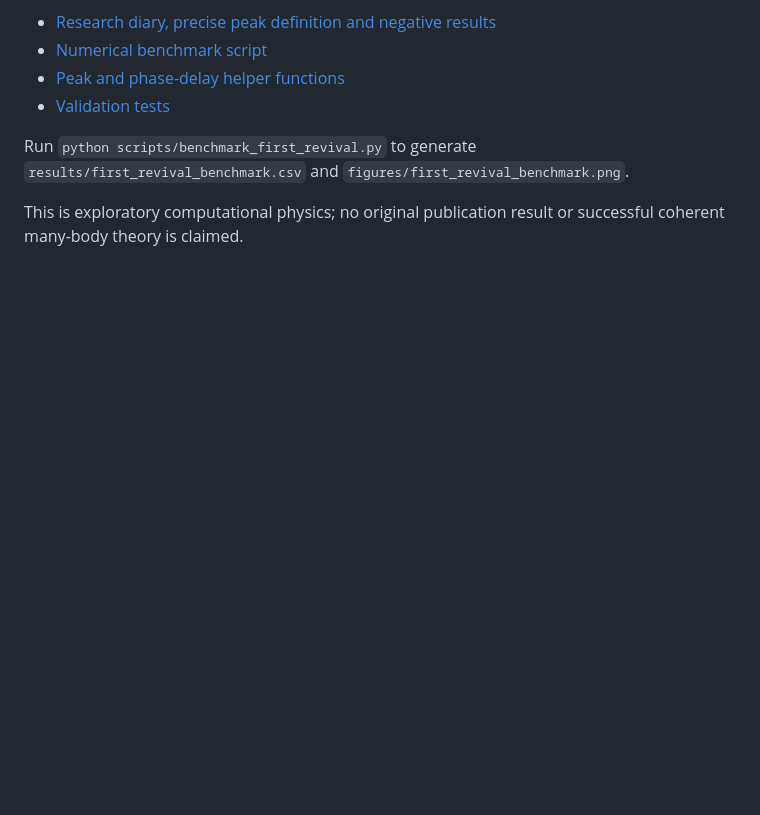
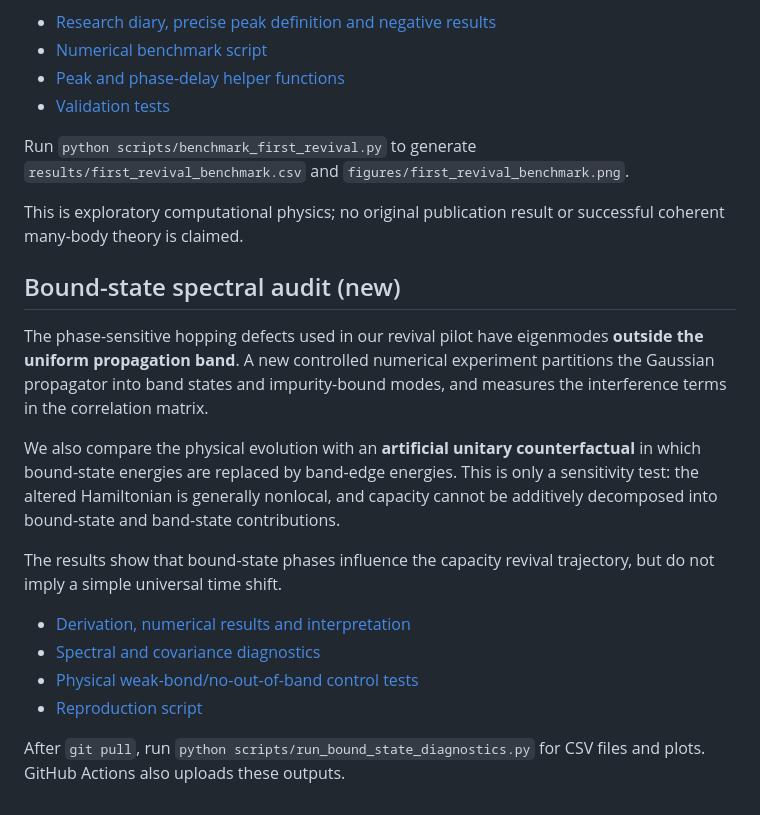
Before and after one commit to HugoWEI/ising-entanglement-cft, a Markdown page: README.md, the part around the change. Drawn GitHub-style; blank space fills up the shorter version.

Commit message:
Describe bound-state mechanism audit and its nonphysical counterfactual

```diff
--- a/README.md
+++ b/README.md
@@ -145,3 +145,28 @@ Run `python scripts/benchmark_first_revival.py` to generate
 
 This is exploratory computational physics; no original publication
 result or successful coherent many-body theory is claimed.
+
+## Bound-state spectral audit (new)
+
+The phase-sensitive hopping defects used in our revival pilot have
+eigenmodes **outside the uniform propagation band**. A new controlled
+numerical experiment partitions the Gaussian propagator into band
+states and impurity-bound modes, and measures the interference terms
+in the correlation matrix.
+
+We also compare the physical evolution with an **artificial unitary
+counterfactual** in which bound-state energies are replaced by band-edge
+energies. This is only a sensitivity test: the altered Hamiltonian is
+generally nonlocal, and capacity cannot be additively decomposed into
+bound-state and band-state contributions.
+
+The results show that bound-state phases influence the capacity
+revival trajectory, but do not imply a simple universal time shift.
+
+- [Derivation, numerical results and interpretation](docs/bound_state_diagnostics.md)
+- [Spectral and covariance diagnostics](src/bound_state_diagnostics.py)
+- [Physical weak-bond/no-out-of-band control tests](tests/test_bound_state_diagnostics.py)
+- [Reproduction script](scripts/run_bound_state_diagnostics.py)
+
+After `git pull`, run `python scripts/run_bound_state_diagnostics.py`
+for CSV files and plots. GitHub Actions also uploads these outputs.
```
